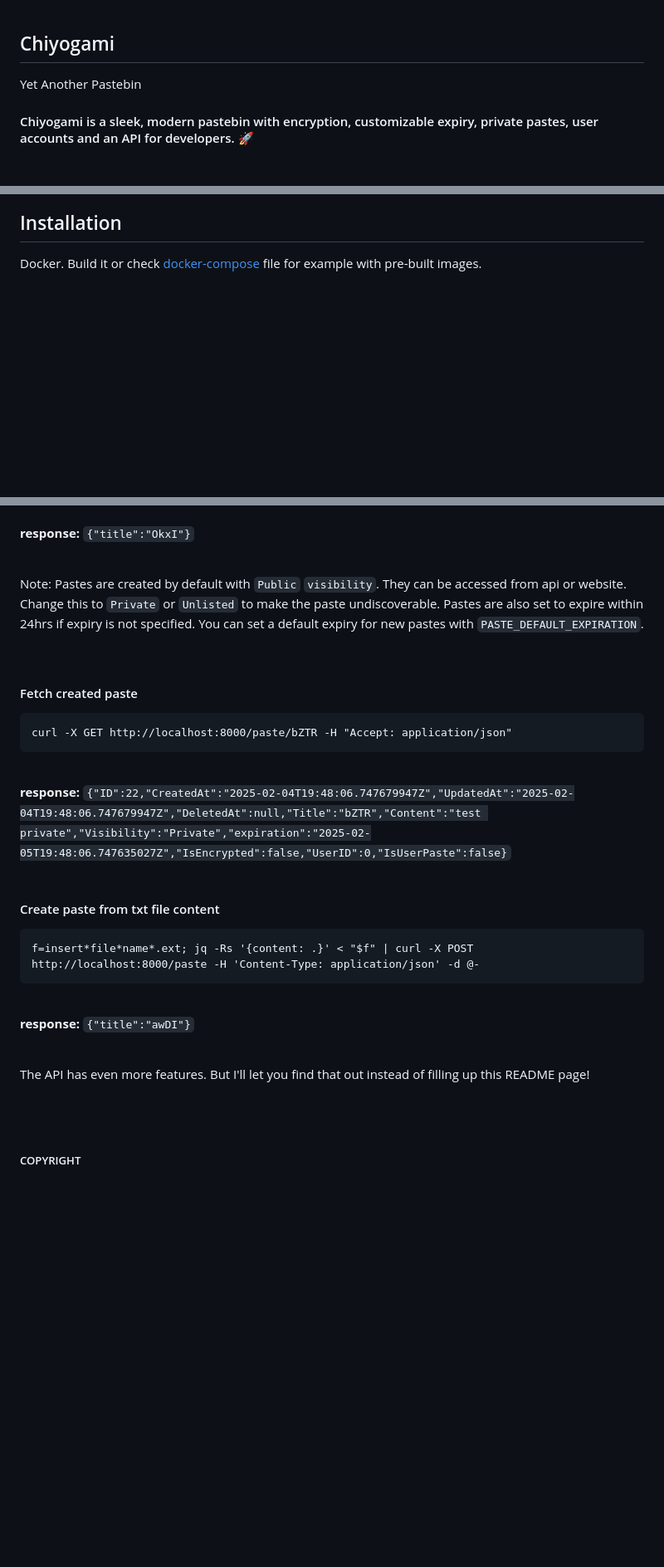
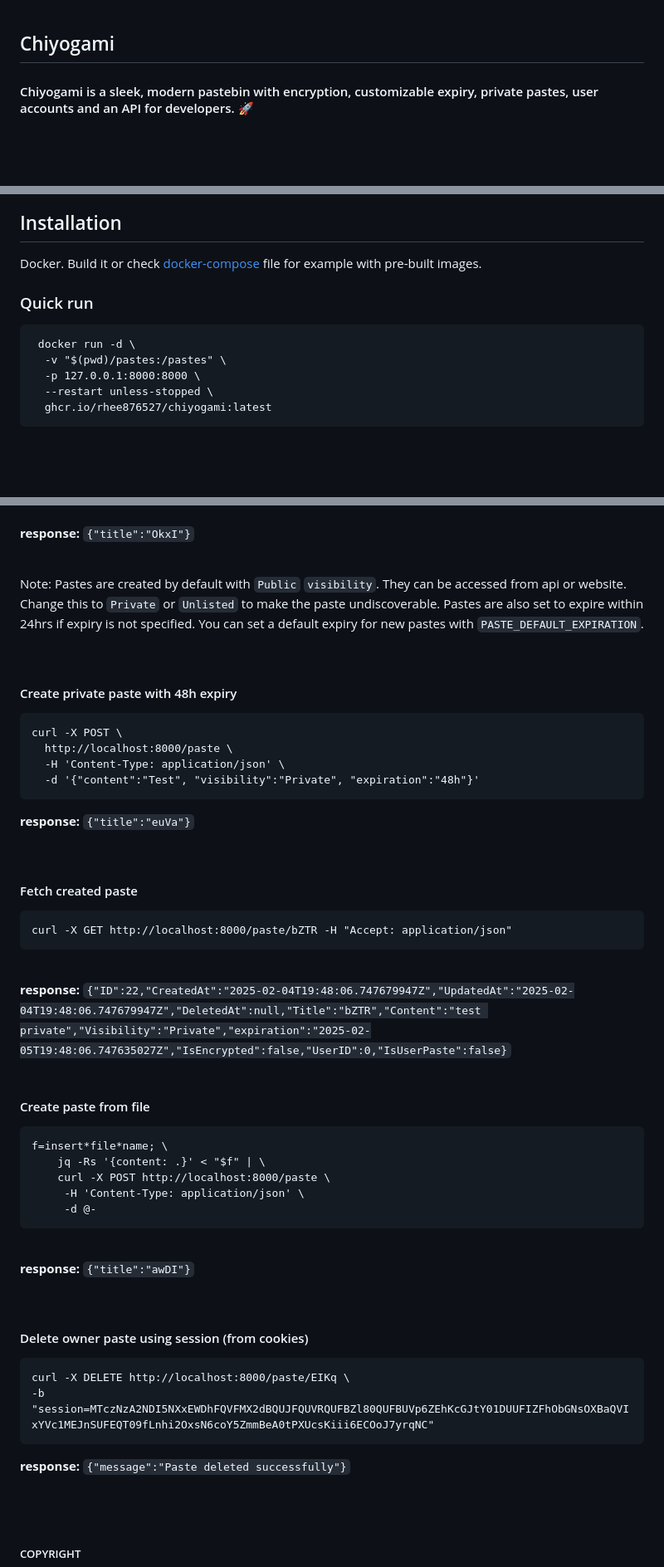
Before and after one commit to rhee876527/chiyogami, a Markdown page: README.md, 3 parts joined by grey strips. Shown: that part at 83% size. Drawn GitHub-style; blank space fills up the shorter version.

````diff
--- a/README.md
+++ b/README.md
@@ -1,6 +1,4 @@
 ## Chiyogami
-
-Yet Another Pastebin
 
 #### Chiyogami is a sleek, modern pastebin with encryption, customizable expiry, private pastes, user accounts and an API for developers. 🚀
 
@@ -34,6 +33,16 @@ Yet Another Pastebin
 
 ## Installation
 Docker. Build it or check [docker-compose](https://github.com/rhee876527/chiyogami/blob/main/docker-compose.yml) file for example with pre-built images.
+
+### Quick run
+
+```
+ docker run -d \
+  -v "$(pwd)/pastes:/pastes" \
+  -p 127.0.0.1:8000:8000 \
+  --restart unless-stopped \
+  ghcr.io/rhee876527/chiyogami:latest
+```
 
 <br><br>
 
@@ -59,6 +68,18 @@ Change this to `Private` or `Unlisted` to make the paste undiscoverable. Pastes
 
 <br>
 
+#### Create private paste with 48h expiry
+
+```
+curl -X POST \
+  http://localhost:8000/paste \
+  -H 'Content-Type: application/json' \
+  -d '{"content":"Test", "visibility":"Private", "expiration":"48h"}'
+```
+**response:** `{"title":"euVa"}`
+
+<br>
+
 #### Fetch created paste
 ```
 curl -X GET http://localhost:8000/paste/bZTR -H "Accept: application/json"
@@ -71,9 +92,13 @@ curl -X GET http://localhost:8000/paste/bZTR -H "Accept: application/json"
 ``
 <br><br>
 
-#### Create paste from txt file content
+#### Create paste from file
 ```
-f=insert*file*name*.ext; jq -Rs '{content: .}' < "$f" | curl -X POST http://localhost:8000/paste -H 'Content-Type: application/json' -d @-
+f=insert*file*name; \
+    jq -Rs '{content: .}' < "$f" | \
+    curl -X POST http://localhost:8000/paste \
+     -H 'Content-Type: application/json' \
+     -d @-
 ```
 <br>
 
@@ -81,7 +106,14 @@ f=insert*file*name*.ext; jq -Rs '{content: .}' < "$f" | curl -X POST http://loca
 
 <br>
 
-The API has even more features. But I'll let you find that out instead of filling up this README page!
+#### Delete owner paste using session (from cookies)
+
+```
+curl -X DELETE http://localhost:8000/paste/EIKq \
+-b "session=MTczNzA2NDI5NXxEWDhFQVFMX2dBQUJFQUVRQUFBZl80QUFBUVp6ZEhKcGJtY01DUUFIZFhObGNsOXBaQVIxYVc1MEJnSUFEQT09fLnhi2OxsN6coY5ZmmBeA0tPXUcsKiii6ECOoJ7yrqNC"
+```
+
+**response:** `{"message":"Paste deleted successfully"}`
 
 <br><br>
 
````
Also changed, not shown: other parts of README.md (+2 -1 lines).
